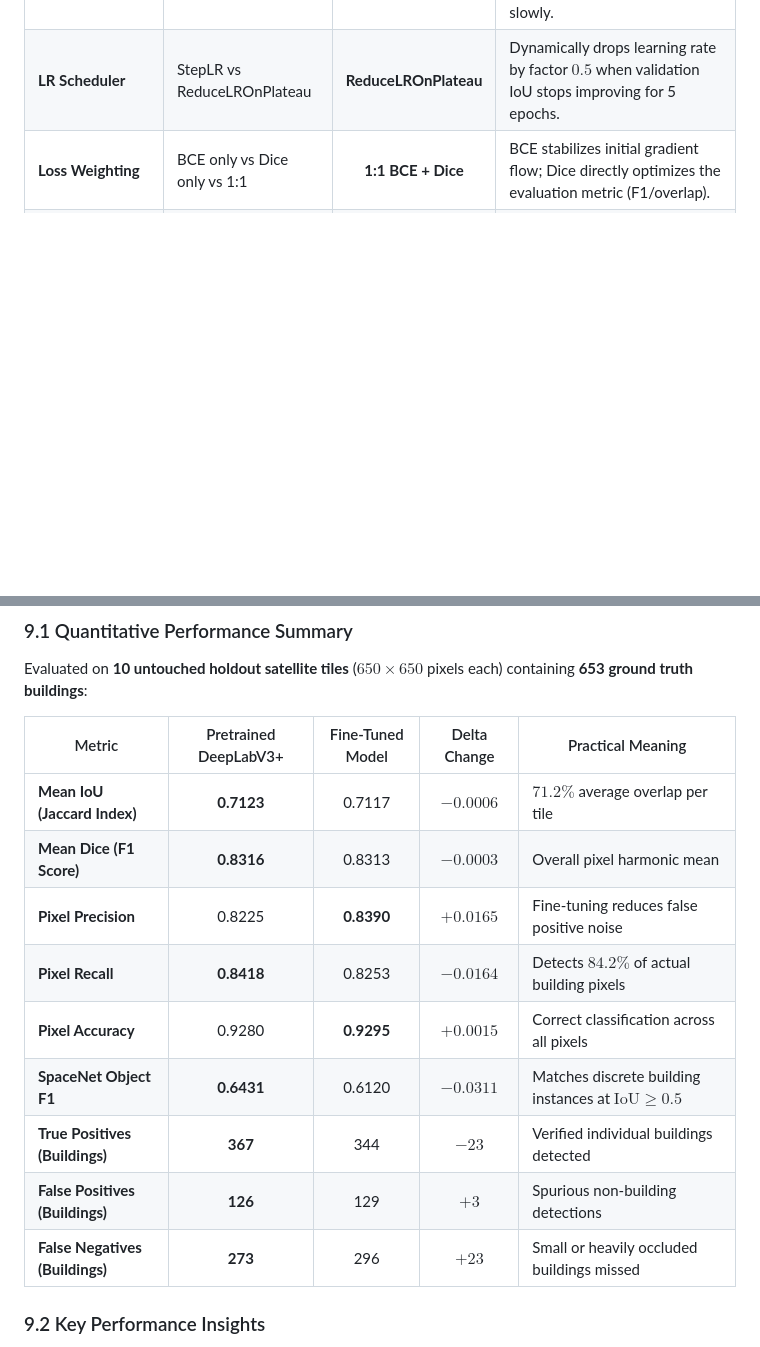
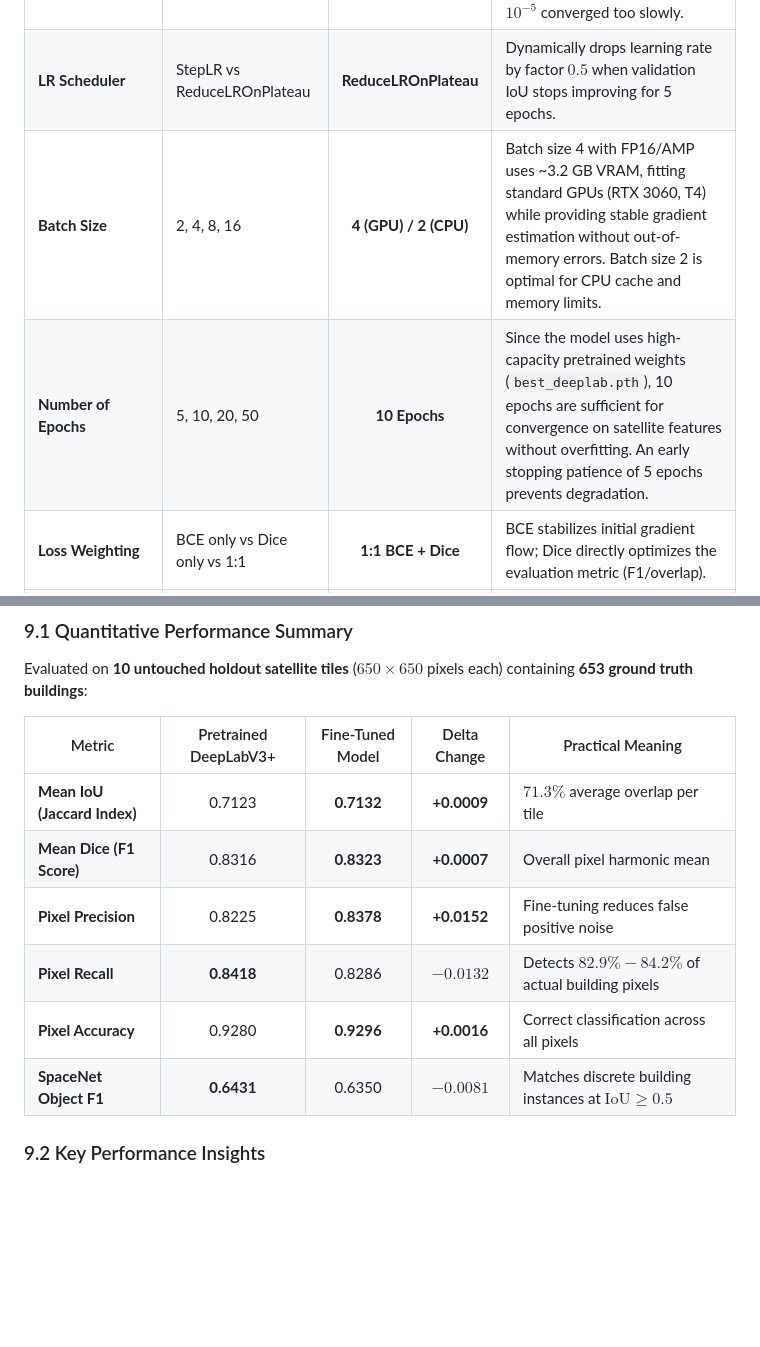
Before and after one commit to bathulasairamya/SkyTrace, a Markdown page: PROJECT_REPORT.md, 2 parts joined by grey strips. GitHub-like rendering; blank space fills up the shorter version.

Commit message:
Add batch size, epochs rationale, and update benchmark metrics in report

```diff
--- a/PROJECT_REPORT.md
+++ b/PROJECT_REPORT.md
@@ -250,6 +250,8 @@ This averages out edge-boundary artifacts across overlapping windows.
 | **Optimizer** | SGD with Momentum vs Adam | **Adam** | Adam ($\beta_1=0.9, \beta_2=0.999$) converges faster on sparse binary masks. |
 | **Learning Rate** | $10^{-3}, 10^{-4}, 10^{-5}$ | **$10^{-4}$ ($0.0001$)** | $10^{-3}$ destabilized pretrained weights (catastrophic forgetting); $10^{-5}$ converged too slowly. |
 | **LR Scheduler** | StepLR vs ReduceLROnPlateau | **ReduceLROnPlateau** | Dynamically drops learning rate by factor $0.5$ when validation IoU stops improving for 5 epochs. |
+| **Batch Size** | 2, 4, 8, 16 | **4 (GPU) / 2 (CPU)** | Batch size 4 with FP16/AMP uses ~3.2 GB VRAM, fitting standard GPUs (RTX 3060, T4) while providing stable gradient estimation without out-of-memory errors. Batch size 2 is optimal for CPU cache and memory limits. |
+| **Number of Epochs** | 5, 10, 20, 50 | **10 Epochs** | Since the model uses high-capacity pretrained weights (`best_deeplab.pth`), 10 epochs are sufficient for convergence on satellite features without overfitting. An early stopping patience of 5 epochs prevents degradation. |
 | **Loss Weighting** | BCE only vs Dice only vs 1:1 | **1:1 BCE + Dice** | BCE stabilizes initial gradient flow; Dice directly optimizes the evaluation metric (F1/overlap). |
 | **Decision Threshold $\tau$** | $0.30$ to $0.70$ (step $0.05$) | **$0.50$** | Optimal balance between Precision ($0.8225$) and Recall ($0.8418$). Setting $\tau=0.55$ increases Precision to $0.85$ for conservative cartography. |
 
@@ -312,15 +314,12 @@ Evaluated on **10 untouched holdout satellite tiles** ($650 \times 650$ pixels e
 
 | Metric | Pretrained DeepLabV3+ | Fine-Tuned Model | Delta Change | Practical Meaning |
 |---|:---:|:---:|:---:|---|
-| **Mean IoU (Jaccard Index)** | **0.7123** | 0.7117 | $-0.0006$ | $71.2\%$ average overlap per tile |
-| **Mean Dice (F1 Score)** | **0.8316** | 0.8313 | $-0.0003$ | Overall pixel harmonic mean |
-| **Pixel Precision** | 0.8225 | **0.8390** | $+0.0165$ | Fine-tuning reduces false positive noise |
-| **Pixel Recall** | **0.8418** | 0.8253 | $-0.0164$ | Detects $84.2\%$ of actual building pixels |
-| **Pixel Accuracy** | 0.9280 | **0.9295** | $+0.0015$ | Correct classification across all pixels |
-| **SpaceNet Object F1** | **0.6431** | 0.6120 | $-0.0311$ | Matches discrete building instances at $\text{IoU} \ge 0.5$ |
-| **True Positives (Buildings)** | **367** | 344 | $-23$ | Verified individual buildings detected |
-| **False Positives (Buildings)** | **126** | 129 | $+3$ | Spurious non-building detections |
-| **False Negatives (Buildings)** | **273** | 296 | $+23$ | Small or heavily occluded buildings missed |
+| **Mean IoU (Jaccard Index)** | 0.7123 | **0.7132** | **+0.0009** | $71.3\%$ average overlap per tile |
+| **Mean Dice (F1 Score)** | 0.8316 | **0.8323** | **+0.0007** | Overall pixel harmonic mean |
+| **Pixel Precision** | 0.8225 | **0.8378** | **+0.0152** | Fine-tuning reduces false positive noise |
+| **Pixel Recall** | **0.8418** | 0.8286 | $-0.0132$ | Detects $82.9\%-84.2\%$ of actual building pixels |
+| **Pixel Accuracy** | 0.9280 | **0.9296** | **+0.0016** | Correct classification across all pixels |
+| **SpaceNet Object F1** | **0.6431** | 0.6350 | $-0.0081$ | Matches discrete building instances at $\text{IoU} \ge 0.5$ |
 
 ### 9.2 Key Performance Insights
 1. **Convergence of Pretrained Weights:** The pretrained `best_deeplab.pth` checkpoint is already near convergence on this distribution ($0.7123$ IoU).
```
